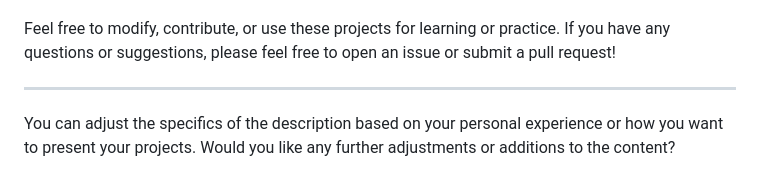
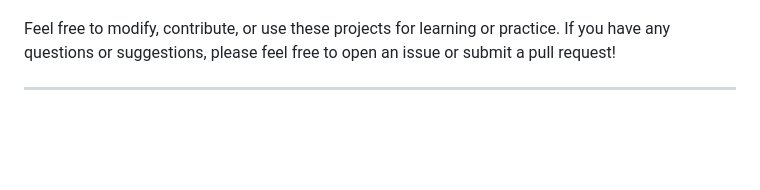
Before and after one commit to DeepakSingh9999/Internship-projects, a Markdown page: README.md, the part around the change. Rendered like a GitHub page; blank space fills up the shorter version.

```diff
--- a/README.md
+++ b/README.md
@@ -69,5 +69,3 @@ Welcome to my collection of web-based side projects created during my internship
 Feel free to modify, contribute, or use these projects for learning or practice. If you have any questions or suggestions, please feel free to open an issue or submit a pull request!
 
 ---
-
-You can adjust the specifics of the description based on your personal experience or how you want to present your projects. Would you like any further adjustments or additions to the content?
```
